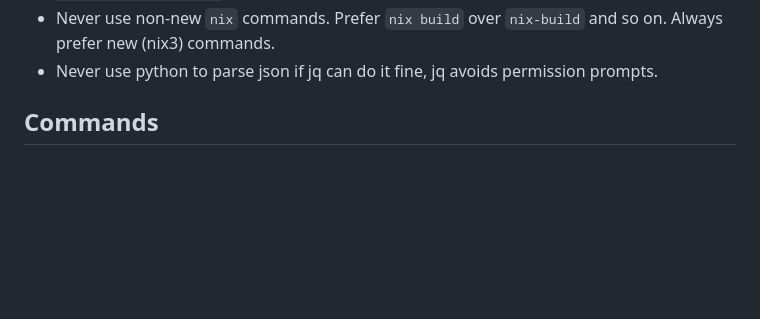
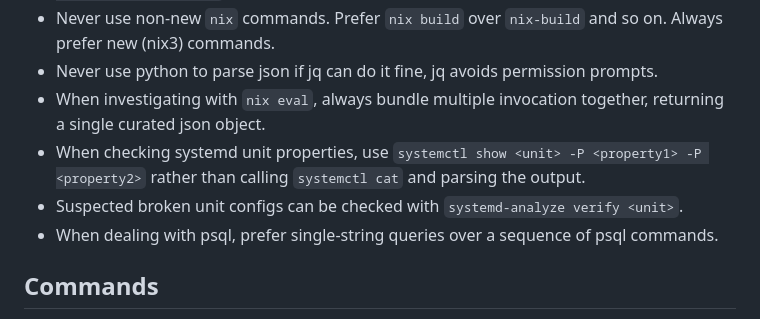
Before and after one commit to krokosik/nunix, a Markdown page: AGENTS.md, the part around the change. Rendered like a GitHub page; blank space fills up the shorter version.

Commit message:
More slop optimizers

```diff
--- a/AGENTS.md
+++ b/AGENTS.md
@@ -52,6 +52,12 @@ skill for the full migration runbook and postgres patterns.
   on. Always prefer new (nix3) commands.
 - Never use python to parse json if jq can do it fine, jq avoids permission
   prompts.
+- When investigating with `nix eval`, always bundle multiple invocation together,
+  returning a single curated json object.
+- When checking systemd unit properties, use `systemctl show <unit> -P <property1> -P <property2>`
+  rather than calling `systemctl cat` and parsing the output.
+- Suspected broken unit configs can be checked with `systemd-analyze verify <unit>`.
+- When dealing with psql, prefer single-string queries over a sequence of psql commands.
 
 ## Commands
 
```
Also changed, not shown: 1 other file.
